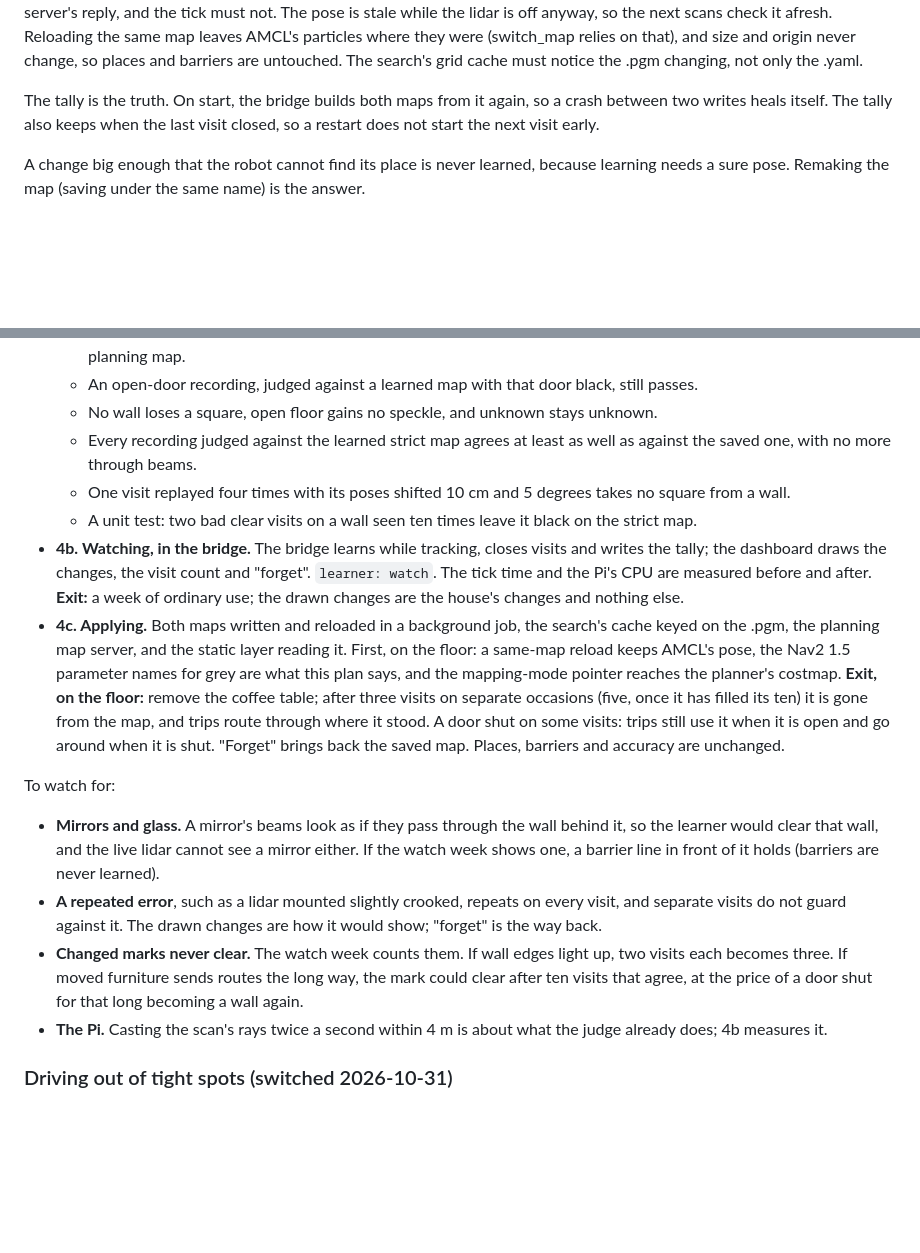
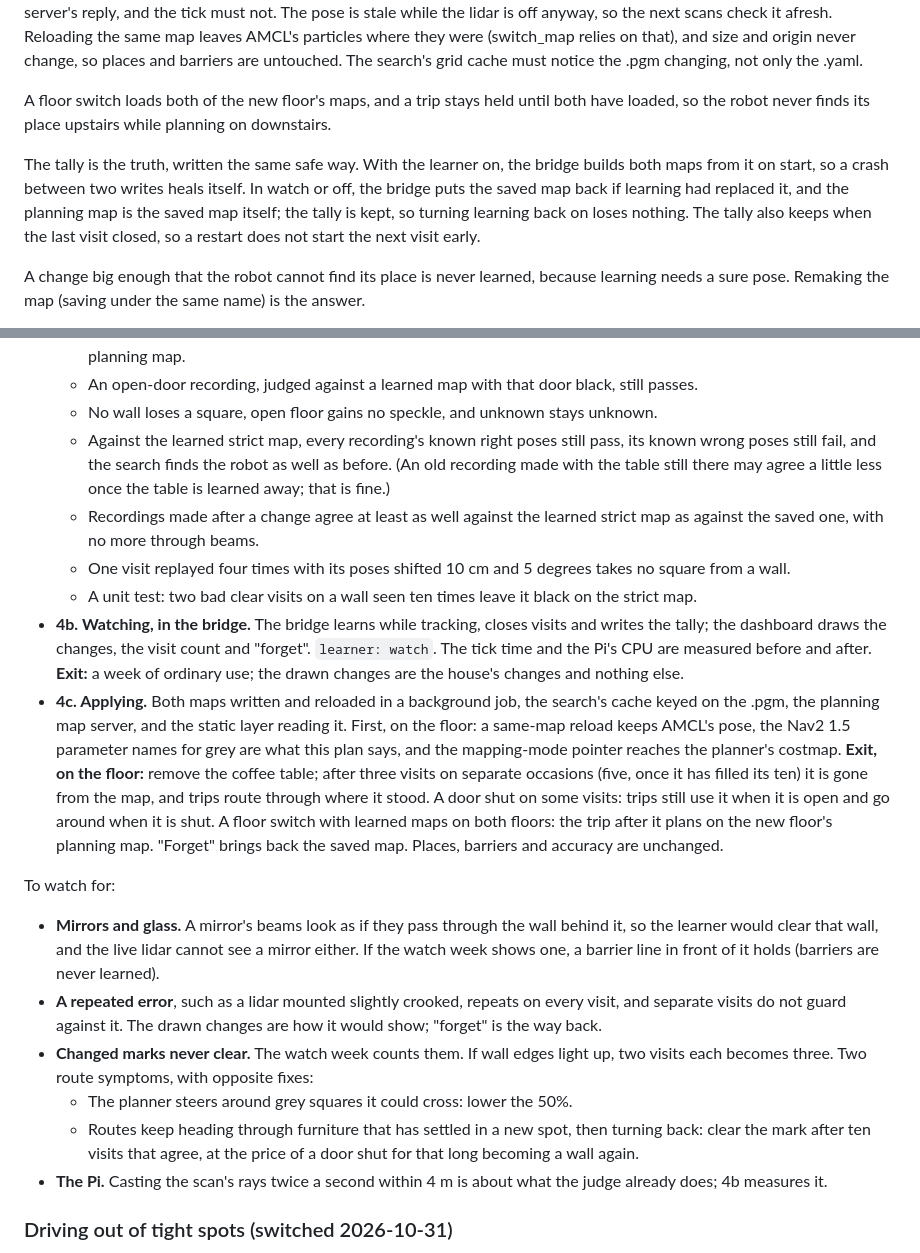
Before and after one commit to astalwick/robot-pet, a Markdown page: docs/plans/2026-10-26 - localization-plan.md, 2 parts joined by grey strips. Rendered like a GitHub page; blank space fills up the shorter version.

Commit message:
Plan: phase 4 floor switches load both maps, watch never applies on restart
Also judge old recordings by right and wrong poses rather than agreement,
and split the detour note into its two symptoms and fixes.

Co-Authored-By: Claude Opus 5.5 <noreply@anthropic.com>

```diff
--- a/docs/plans/2026-10-26 - localization-plan.md
+++ b/docs/plans/2026-10-26 - localization-plan.md
@@ -491,10 +491,17 @@ leaves AMCL's particles where they were (switch_map relies on that), and
 size and origin never change, so places and barriers are untouched. The
 search's grid cache must notice the .pgm changing, not only the .yaml.
 
-The tally is the truth. On start, the bridge builds both maps from it
-again, so a crash between two writes heals itself. The tally also keeps
-when the last visit closed, so a restart does not start the next visit
-early.
+A floor switch loads both of the new floor's maps, and a trip stays held
+until both have loaded, so the robot never finds its place upstairs while
+planning on downstairs.
+
+The tally is the truth, written the same safe way. With the learner on, the
+bridge builds both maps from it on start, so a crash between two writes
+heals itself. In watch or off, the bridge puts the saved map back if
+learning had replaced it, and the planning map is the saved map itself; the
+tally is kept, so turning learning back on loses nothing. The tally also
+keeps when the last visit closed, so a restart does not start the next
+visit early.
 
 A change big enough that the robot cannot find its place is never learned,
 because learning needs a sure pose. Remaking the map (saving under the same
@@ -815,8 +822,14 @@ before it touches the map.
     black, still passes.
   - No wall loses a square, open floor gains no speckle, and unknown stays
     unknown.
-  - Every recording judged against the learned strict map agrees at least
-    as well as against the saved one, with no more through beams.
+  - Against the learned strict map, every recording's known right poses
+    still pass, its known wrong poses still fail, and the search finds the
+    robot as well as before. (An old recording made with the table still
+    there may agree a little less once the table is learned away; that is
+    fine.)
+  - Recordings made after a change agree at least as well against the
+    learned strict map as against the saved one, with no more through
+    beams.
   - One visit replayed four times with its poses shifted 10 cm and 5
     degrees takes no square from a wall.
   - A unit test: two bad clear visits on a wall seen ten times leave it
@@ -835,7 +848,9 @@ before it touches the map.
   **Exit, on the floor:** remove the coffee table; after three visits on
   separate occasions (five, once it has filled its ten) it is gone from the
   map, and trips route through where it stood. A door shut on some visits:
-  trips still use it when it is open and go around when it is shut.
+  trips still use it when it is open and go around when it is shut. A
+  floor switch with learned maps on both floors: the trip after it plans on
+  the new floor's planning map.
   "Forget" brings back the saved map. Places, barriers and accuracy are
   unchanged.
 
@@ -849,9 +864,12 @@ To watch for:
   every visit, and separate visits do not guard against it. The drawn
   changes are how it would show; "forget" is the way back.
 - **Changed marks never clear.** The watch week counts them. If wall edges
-  light up, two visits each becomes three. If moved furniture sends routes
-  the long way, the mark could clear after ten visits that agree, at the
-  price of a door shut for that long becoming a wall again.
+  light up, two visits each becomes three. Two route symptoms, with
+  opposite fixes:
+  - The planner steers around grey squares it could cross: lower the 50%.
+  - Routes keep heading through furniture that has settled in a new spot,
+    then turning back: clear the mark after ten visits that agree, at the
+    price of a door shut for that long becoming a wall again.
 - **The Pi.** Casting the scan's rays twice a second within 4 m is about
   what the judge already does; 4b measures it.
 
```
